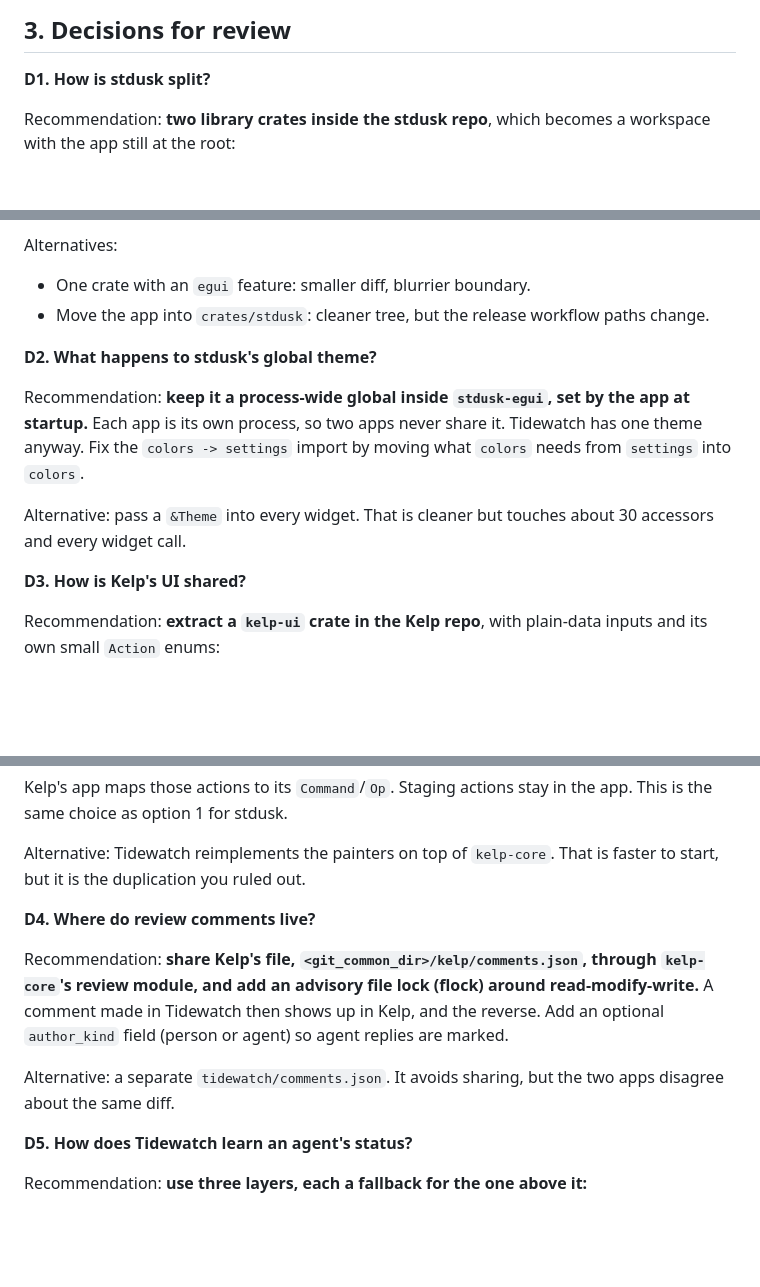
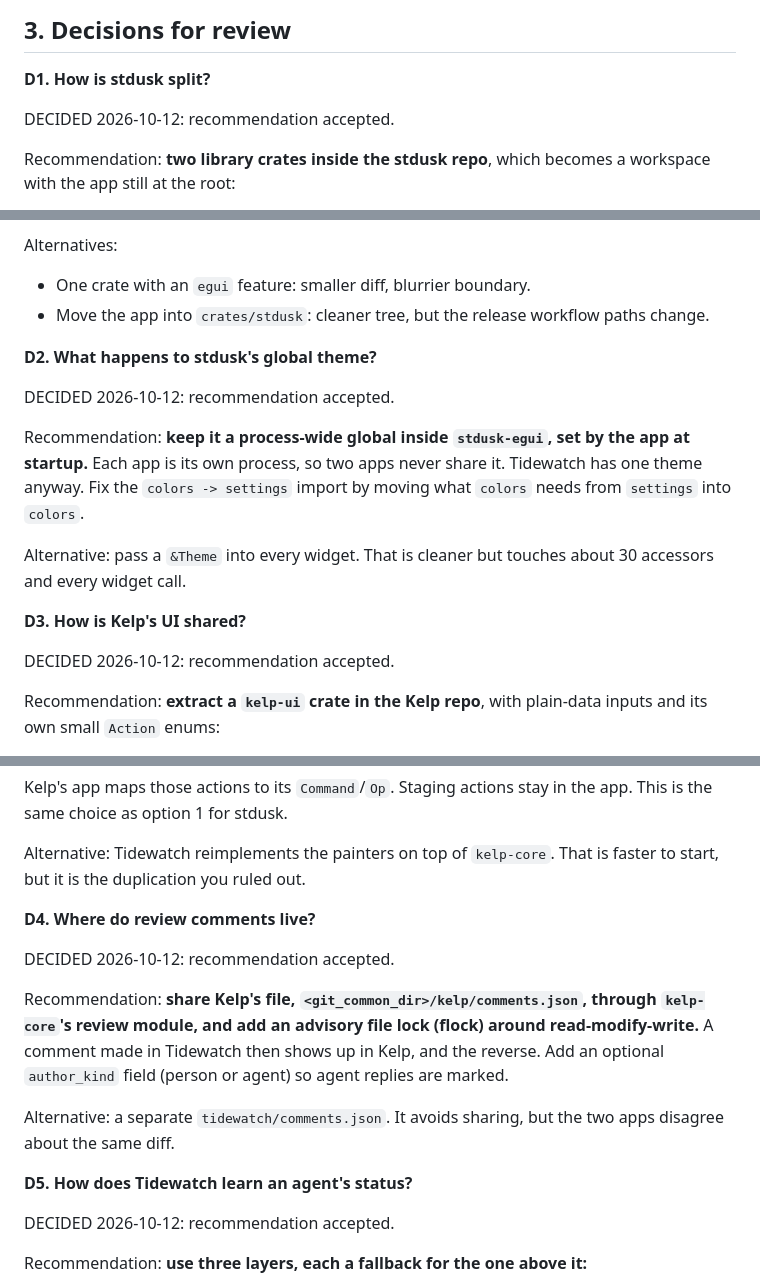
Before and after one commit to Hobo-Ware/tidewatch, a Markdown page: PLAN.md, 3 parts joined by grey strips. Rendered like a GitHub page; blank space fills up the shorter version.

```diff
--- a/PLAN.md
+++ b/PLAN.md
@@ -90,6 +90,8 @@ Other findings from the same report:
 
 **D1. How is stdusk split?**
 
+DECIDED 2026-10-12: recommendation accepted.
+
 Recommendation: **two library crates inside the stdusk repo**, which becomes a workspace with the app still at the root:
 
 - `stdusk-core` has no egui. It holds `PtyTerm`, the parsers, `shell`, `pane`, the agent cluster, the session types and the handoff wire protocol.
@@ -104,11 +106,15 @@ Alternatives:
 
 **D2. What happens to stdusk's global theme?**
 
+DECIDED 2026-10-12: recommendation accepted.
+
 Recommendation: **keep it a process-wide global inside `stdusk-egui`, set by the app at startup.** Each app is its own process, so two apps never share it. Tidewatch has one theme anyway. Fix the `colors -> settings` import by moving what `colors` needs from `settings` into `colors`.
 
 Alternative: pass a `&Theme` into every widget. That is cleaner but touches about 30 accessors and every widget call.
 
 **D3. How is Kelp's UI shared?**
+
+DECIDED 2026-10-12: recommendation accepted.
 
 Recommendation: **extract a `kelp-ui` crate in the Kelp repo**, with plain-data inputs and its own small `Action` enums:
 
@@ -123,11 +129,15 @@ Alternative: Tidewatch reimplements the painters on top of `kelp-core`. That is
 
 **D4. Where do review comments live?**
 
+DECIDED 2026-10-12: recommendation accepted.
+
 Recommendation: **share Kelp's file, `<git_common_dir>/kelp/comments.json`, through `kelp-core`'s review module, and add an advisory file lock (flock) around read-modify-write.** A comment made in Tidewatch then shows up in Kelp, and the reverse. Add an optional `author_kind` field (person or agent) so agent replies are marked.
 
 Alternative: a separate `tidewatch/comments.json`. It avoids sharing, but the two apps disagree about the same diff.
 
 **D5. How does Tidewatch learn an agent's status?**
+
+DECIDED 2026-10-12: recommendation accepted.
 
 Recommendation: **use three layers, each a fallback for the one above it:**
 
```
Also changed, not shown: other parts of PLAN.md (+16 -2 lines).
